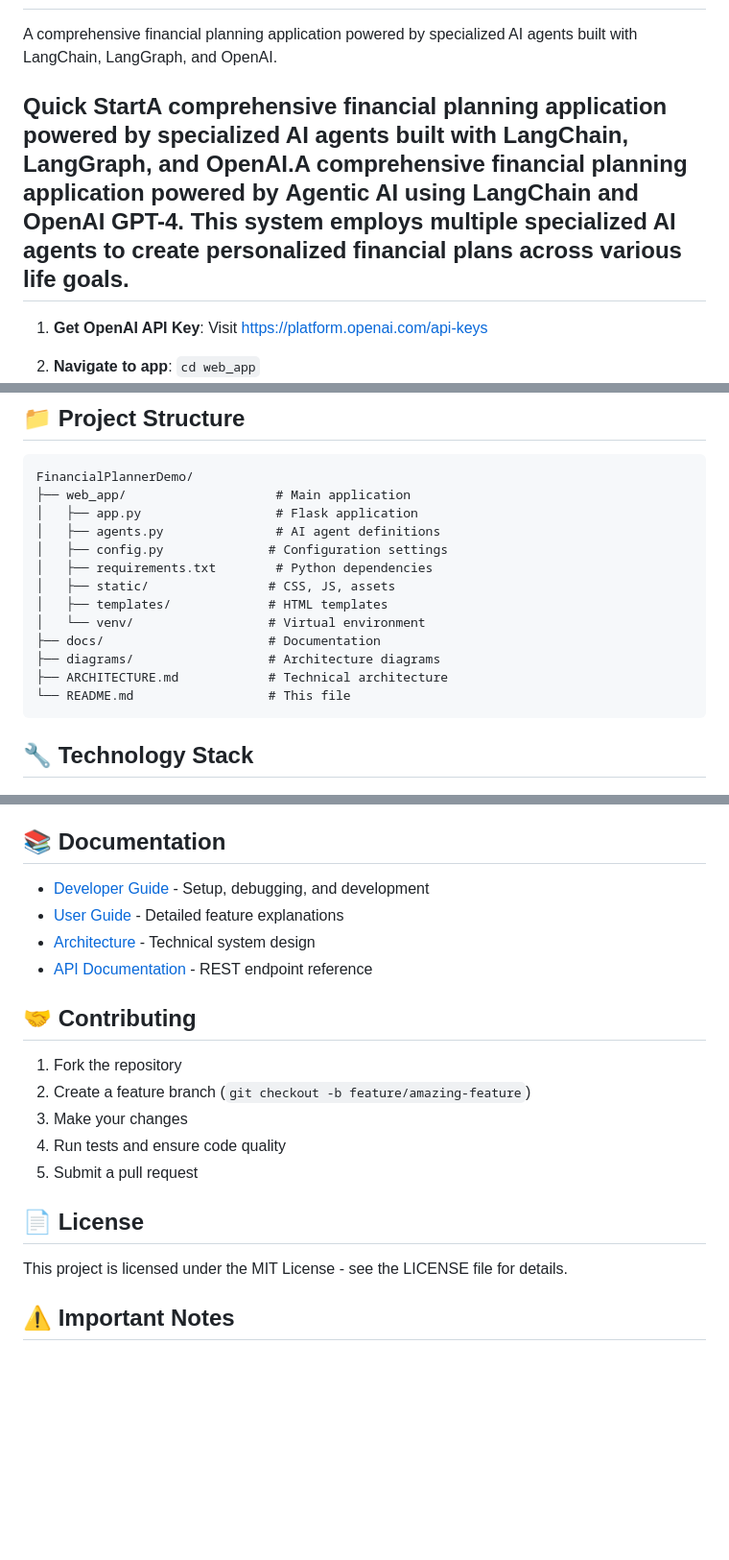
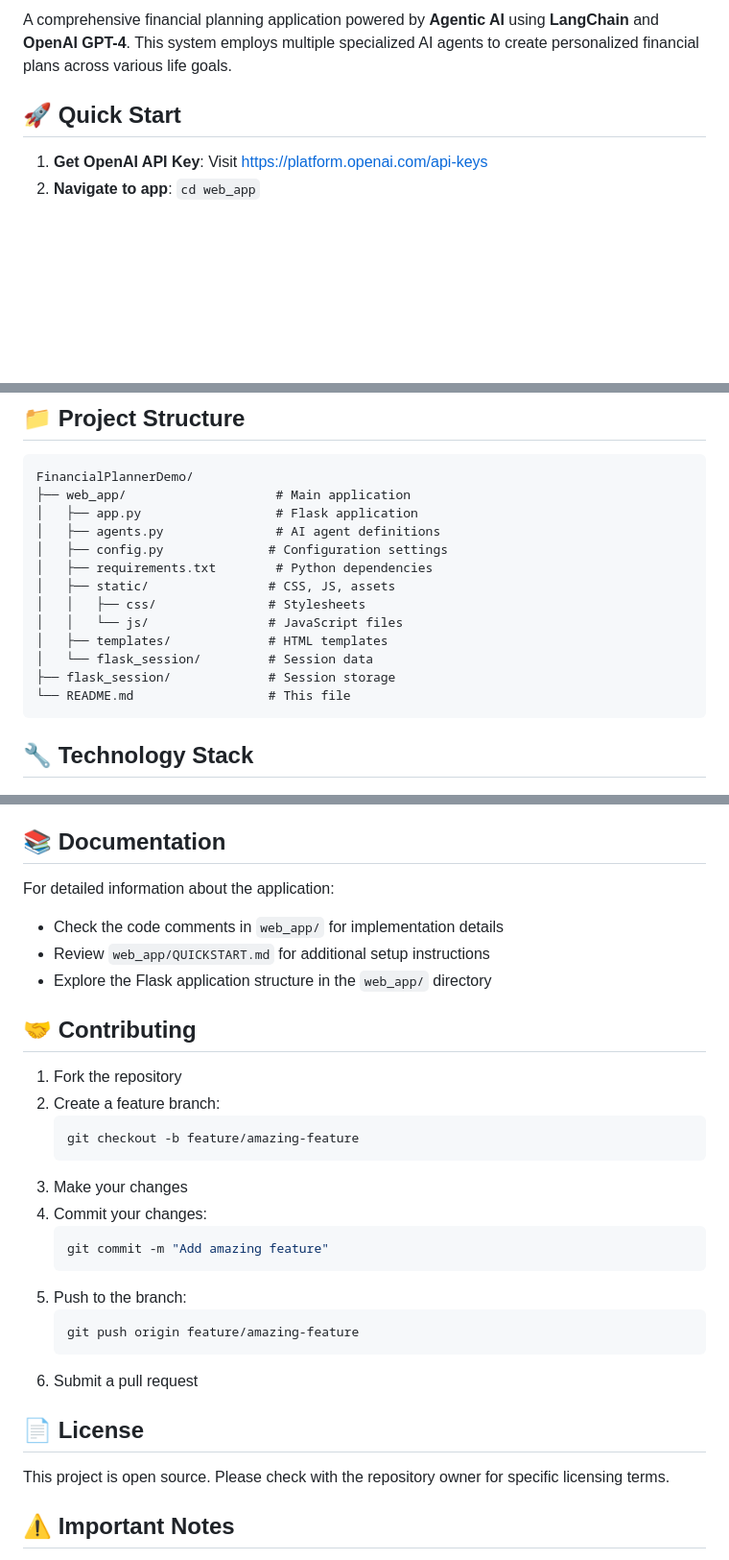
Before and after one commit to bmdayal/FinancialPlannerV2, a Markdown page: README.md, 3 parts joined by grey strips. Shown: that part at 96% size. GitHub-like rendering; blank space fills up the shorter version.

````diff
--- a/README.md
+++ b/README.md
@@ -3,13 +7,7 @@
 
+A comprehensive financial planning application powered by **Agentic AI** using **LangChain** and **OpenAI GPT-4**. This system employs multiple specialized AI agents to create personalized financial plans across various life goals.
 
-A comprehensive financial planning application powered by specialized AI agents built with LangChain, LangGraph, and OpenAI.
-
-
-
-## Quick StartA comprehensive financial planning application powered by specialized AI agents built with LangChain, LangGraph, and OpenAI.A comprehensive financial planning application powered by **Agentic AI** using **LangChain** and **OpenAI GPT-4**. This system employs multiple specialized AI agents to create personalized financial plans across various life goals.
-
-
+## 🚀 Quick Start
 
 1. **Get OpenAI API Key**: Visit https://platform.openai.com/api-keys
-
 2. **Navigate to app**: `cd web_app`
@@ -218,11 +154,11 @@ FinancialPlannerDemo/
 │   ├── config.py              # Configuration settings
 │   ├── requirements.txt        # Python dependencies
 │   ├── static/                # CSS, JS, assets
+│   │   ├── css/               # Stylesheets
+│   │   └── js/                # JavaScript files
 │   ├── templates/             # HTML templates
-│   └── venv/                  # Virtual environment
-├── docs/                      # Documentation
-├── diagrams/                  # Architecture diagrams
-├── ARCHITECTURE.md            # Technical architecture
+│   └── flask_session/         # Session data
+├── flask_session/             # Session storage
 └── README.md                  # This file
 ```
 
@@ -249,22 +185,32 @@ FinancialPlannerDemo/
 
 ## 📚 Documentation
 
-- [Developer Guide](docs/DEVELOPER.md) - Setup, debugging, and development
-- [User Guide](docs/USER_GUIDE.md) - Detailed feature explanations
-- [Architecture](ARCHITECTURE.md) - Technical system design
-- [API Documentation](docs/API.md) - REST endpoint reference
+For detailed information about the application:
+- Check the code comments in `web_app/` for implementation details
+- Review `web_app/QUICKSTART.md` for additional setup instructions
+- Explore the Flask application structure in the `web_app/` directory
 
 ## 🤝 Contributing
 
 1. Fork the repository
-2. Create a feature branch (`git checkout -b feature/amazing-feature`)
+2. Create a feature branch:
+   ```powershell
+   git checkout -b feature/amazing-feature
+   ```
 3. Make your changes
-4. Run tests and ensure code quality
-5. Submit a pull request
+4. Commit your changes:
+   ```powershell
+   git commit -m "Add amazing feature"
+   ```
+5. Push to the branch:
+   ```powershell
+   git push origin feature/amazing-feature
+   ```
+6. Submit a pull request
 
 ## 📄 License
 
-This project is licensed under the MIT License - see the LICENSE file for details.
+This project is open source. Please check with the repository owner for specific licensing terms.
 
 ## ⚠️ Important Notes
 
````
Also changed, not shown: other parts of README.md (+43 -101 lines).
